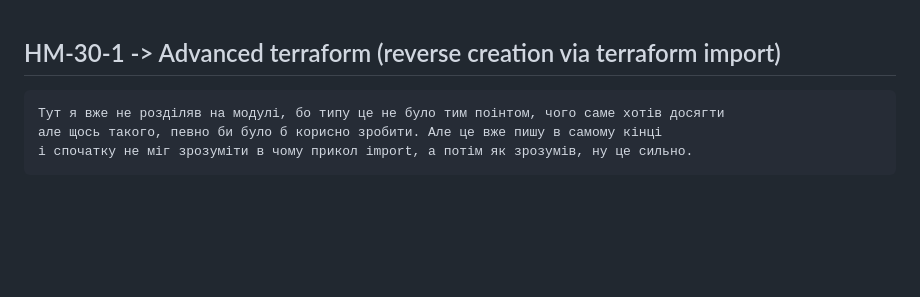
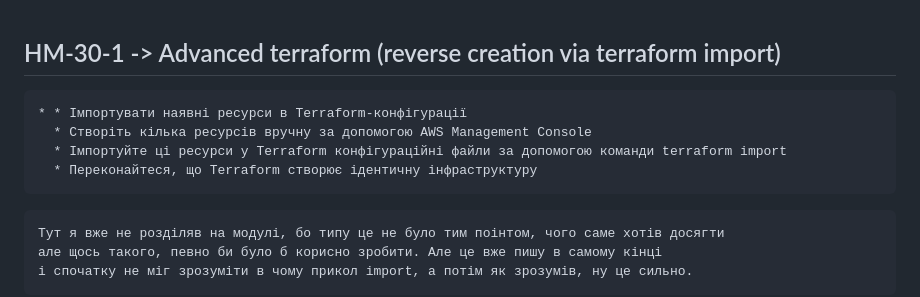
Before and after one commit to Hibanaga/robot_dreams_petclinic, a Markdown page: Readme.md, the part around the change. Drawn GitHub-style; blank space fills up the shorter version.

Commit message:
HM-30-1 // Minor improvements of Readme.md

````diff
--- a/Readme.md
+++ b/Readme.md
@@ -1,4 +1,11 @@
 ## HM-30-1 -> Advanced terraform (reverse creation via terraform import)
+
+```text
+* * Імпортувати наявні ресурси в Terraform-конфігурації
+  * Створіть кілька ресурсів вручну за допомогою AWS Management Console
+  * Імпортуйте ці ресурси у Terraform конфігураційні файли за допомогою команди terraform import
+  * Переконайтеся, що Terraform створює ідентичну інфраструктуру
+```
 
 ```
 Тут я вже не розділяв на модулі, бо типу це не було тим поінтом, чого саме хотів досягти
````
